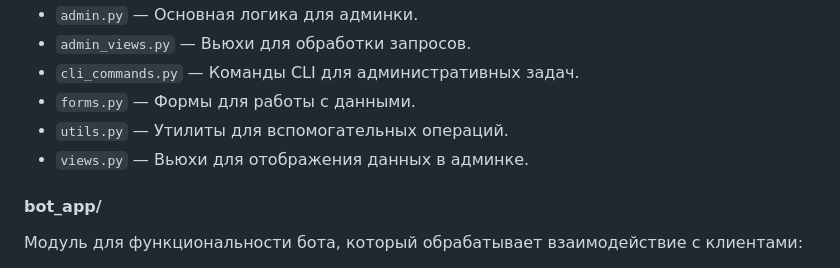
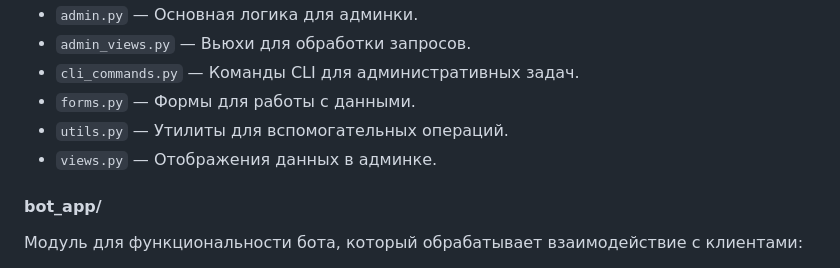
Before and after one commit to hixwizard/async_bot, a Markdown page: README.md, the part around the change. GitHub-like rendering.

```diff
--- a/README.md
+++ b/README.md
@@ -72,7 +72,7 @@ src/
 * `cli_commands.py` — Команды CLI для административных задач.
 * `forms.py` — Формы для работы с данными.
 * `utils.py` — Утилиты для вспомогательных операций.
-* `views.py` — Вьюхи для отображения данных в админке.
+* `views.py` — Отображения данных в админке.
 
 #### bot_app/
 
```
